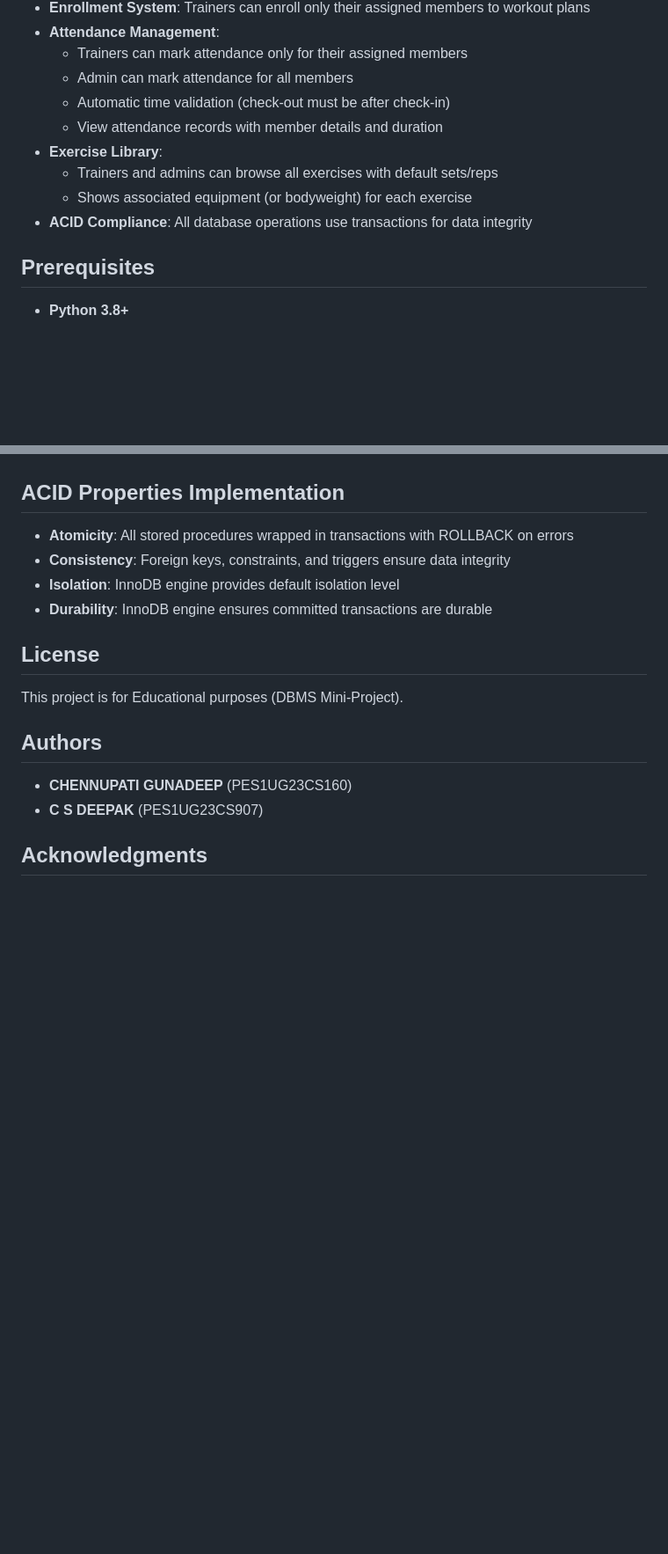
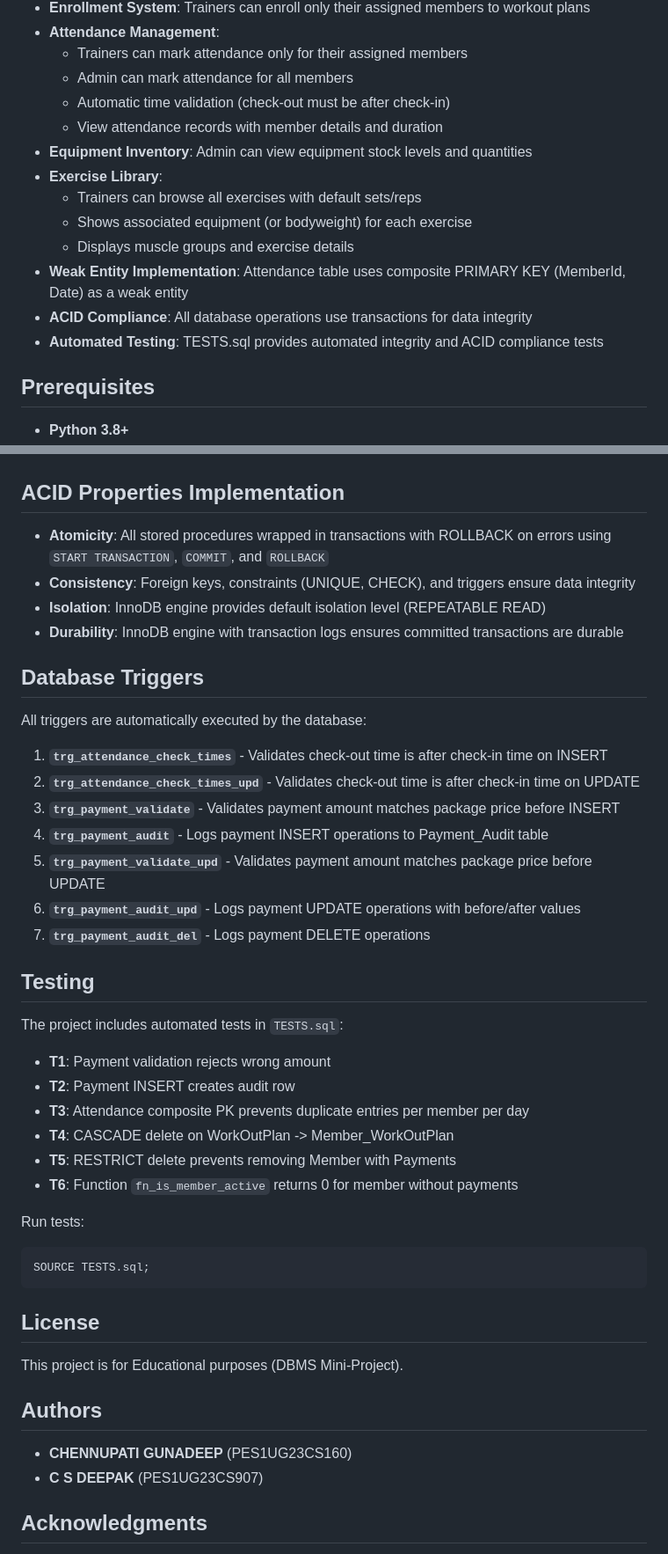
Before and after one commit to GUNADEEP19/GymMemberShip-WorkOutTracker, a Markdown page: README.md, 2 parts joined by grey strips. Shown: that part at 88% size. GitHub-like rendering; blank space fills up the shorter version.

````diff
--- a/README.md
+++ b/README.md
@@ -28,10 +31,14 @@ A comprehensive database-driven web application for managing gym operations, inc
   - Admin can mark attendance for all members
   - Automatic time validation (check-out must be after check-in)
   - View attendance records with member details and duration
+- **Equipment Inventory**: Admin can view equipment stock levels and quantities
 - **Exercise Library**:
-  - Trainers and admins can browse all exercises with default sets/reps
+  - Trainers can browse all exercises with default sets/reps
   - Shows associated equipment (or bodyweight) for each exercise
+  - Displays muscle groups and exercise details
+- **Weak Entity Implementation**: Attendance table uses composite PRIMARY KEY (MemberId, Date) as a weak entity
 - **ACID Compliance**: All database operations use transactions for data integrity
+- **Automated Testing**: TESTS.sql provides automated integrity and ACID compliance tests
 
 ## Prerequisites
 
@@ -417,10 +477,38 @@ MINI-PROJECT/
 
 ## ACID Properties Implementation
 
-- **Atomicity**: All stored procedures wrapped in transactions with ROLLBACK on errors
-- **Consistency**: Foreign keys, constraints, and triggers ensure data integrity
-- **Isolation**: InnoDB engine provides default isolation level
-- **Durability**: InnoDB engine ensures committed transactions are durable
+- **Atomicity**: All stored procedures wrapped in transactions with ROLLBACK on errors using `START TRANSACTION`, `COMMIT`, and `ROLLBACK`
+- **Consistency**: Foreign keys, constraints (UNIQUE, CHECK), and triggers ensure data integrity
+- **Isolation**: InnoDB engine provides default isolation level (REPEATABLE READ)
+- **Durability**: InnoDB engine with transaction logs ensures committed transactions are durable
+
+## Database Triggers
+
+All triggers are automatically executed by the database:
+
+1. **`trg_attendance_check_times`** - Validates check-out time is after check-in time on INSERT
+2. **`trg_attendance_check_times_upd`** - Validates check-out time is after check-in time on UPDATE
+3. **`trg_payment_validate`** - Validates payment amount matches package price before INSERT
+4. **`trg_payment_audit`** - Logs payment INSERT operations to Payment_Audit table
+5. **`trg_payment_validate_upd`** - Validates payment amount matches package price before UPDATE
+6. **`trg_payment_audit_upd`** - Logs payment UPDATE operations with before/after values
+7. **`trg_payment_audit_del`** - Logs payment DELETE operations
+
+## Testing
+
+The project includes automated tests in `TESTS.sql`:
+
+- **T1**: Payment validation rejects wrong amount
+- **T2**: Payment INSERT creates audit row
+- **T3**: Attendance composite PK prevents duplicate entries per member per day
+- **T4**: CASCADE delete on WorkOutPlan -> Member_WorkOutPlan
+- **T5**: RESTRICT delete prevents removing Member with Payments
+- **T6**: Function `fn_is_member_active` returns 0 for member without payments
+
+Run tests:
+```sql
+SOURCE TESTS.sql;
+```
 
 ## License
 
````
Also changed, not shown: other parts of README.md (+75 -19 lines).
